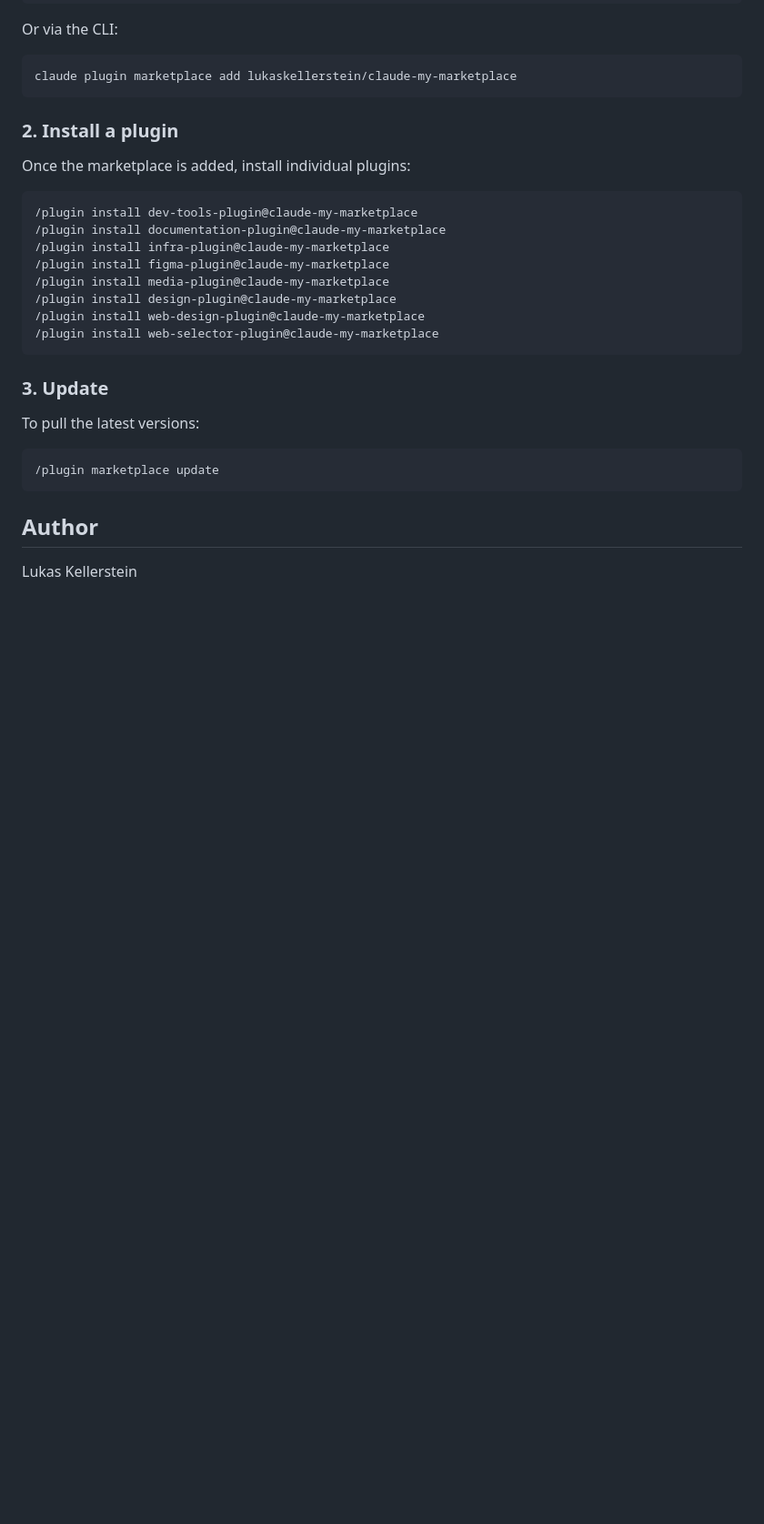
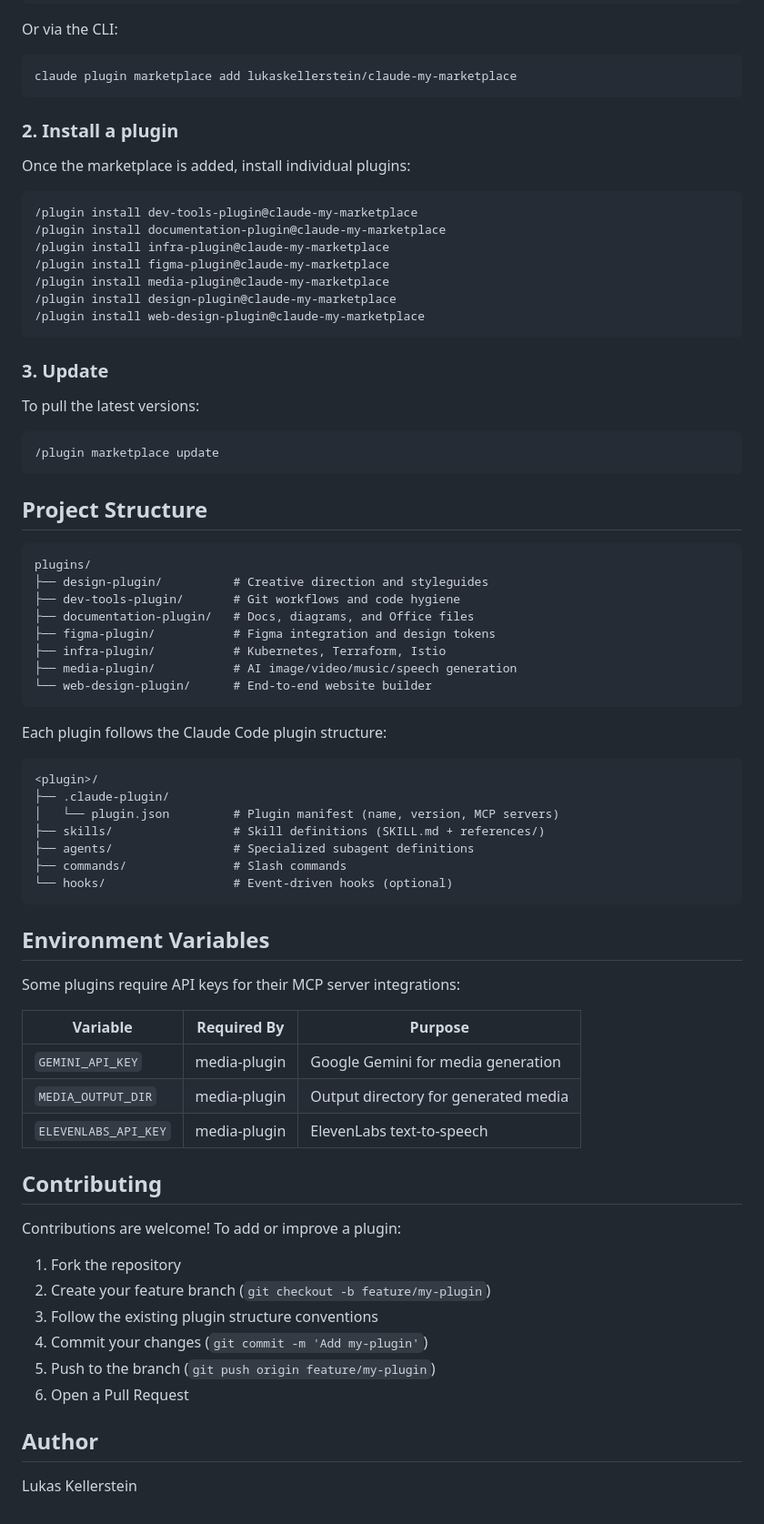
Before and after one commit to lukaskellerstein/claude-my-marketplace, a Markdown page: README.md, the part around one of its changes. Shown at 91% size. GitHub-like rendering; blank space fills up the shorter version.

Commit message:
update README with badges, version numbers, architecture docs, and remove web-selector-plugin
Co-Authored-By: Claude Opus 4.6 (1M context) <noreply@anthropic.com>

````diff
--- a/README.md
+++ b/README.md
@@ -116,7 +133,6 @@ Once the marketplace is added, install individual plugins:
 /plugin install media-plugin@claude-my-marketplace
 /plugin install design-plugin@claude-my-marketplace
 /plugin install web-design-plugin@claude-my-marketplace
-/plugin install web-selector-plugin@claude-my-marketplace
 ```
 
 ### 3. Update
@@ -127,6 +143,52 @@ To pull the latest versions:
 /plugin marketplace update
 ```
 
+## Project Structure
+
+```
+plugins/
+├── design-plugin/          # Creative direction and styleguides
+├── dev-tools-plugin/       # Git workflows and code hygiene
+├── documentation-plugin/   # Docs, diagrams, and Office files
+├── figma-plugin/           # Figma integration and design tokens
+├── infra-plugin/           # Kubernetes, Terraform, Istio
+├── media-plugin/           # AI image/video/music/speech generation
+└── web-design-plugin/      # End-to-end website builder
+```
+
+Each plugin follows the Claude Code plugin structure:
+
+```
+<plugin>/
+├── .claude-plugin/
+│   └── plugin.json         # Plugin manifest (name, version, MCP servers)
+├── skills/                 # Skill definitions (SKILL.md + references/)
+├── agents/                 # Specialized subagent definitions
+├── commands/               # Slash commands
+└── hooks/                  # Event-driven hooks (optional)
+```
+
+## Environment Variables
+
+Some plugins require API keys for their MCP server integrations:
+
+| Variable | Required By | Purpose |
+|----------|------------|---------|
+| `GEMINI_API_KEY` | media-plugin | Google Gemini for media generation |
+| `MEDIA_OUTPUT_DIR` | media-plugin | Output directory for generated media |
+| `ELEVENLABS_API_KEY` | media-plugin | ElevenLabs text-to-speech |
+
+## Contributing
+
+Contributions are welcome! To add or improve a plugin:
+
+1. Fork the repository
+2. Create your feature branch (`git checkout -b feature/my-plugin`)
+3. Follow the existing plugin structure conventions
+4. Commit your changes (`git commit -m 'Add my-plugin'`)
+5. Push to the branch (`git push origin feature/my-plugin`)
+6. Open a Pull Request
+
 ## Author
 
 Lukas Kellerstein
````
Also changed, not shown: other parts of README.md (+40 -23 lines).
